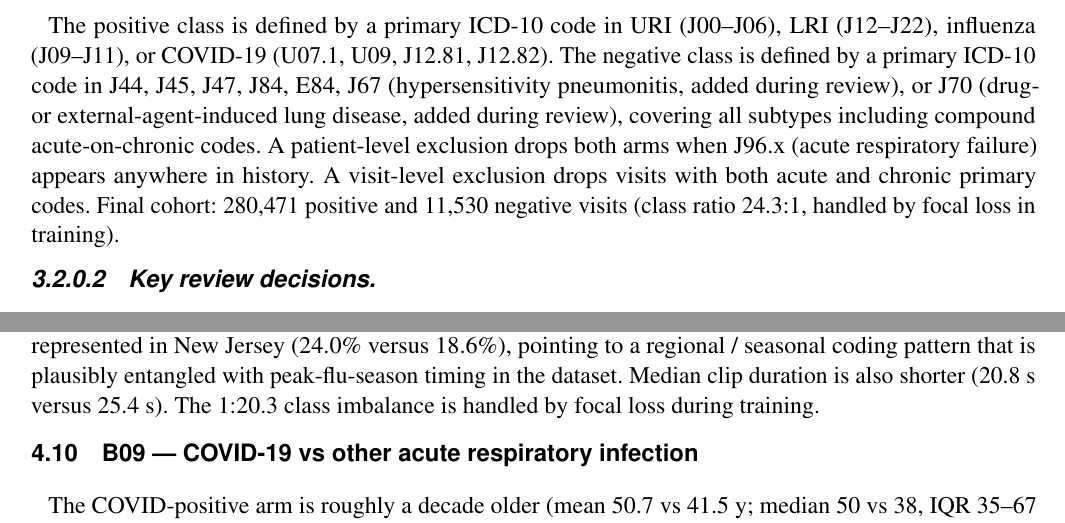
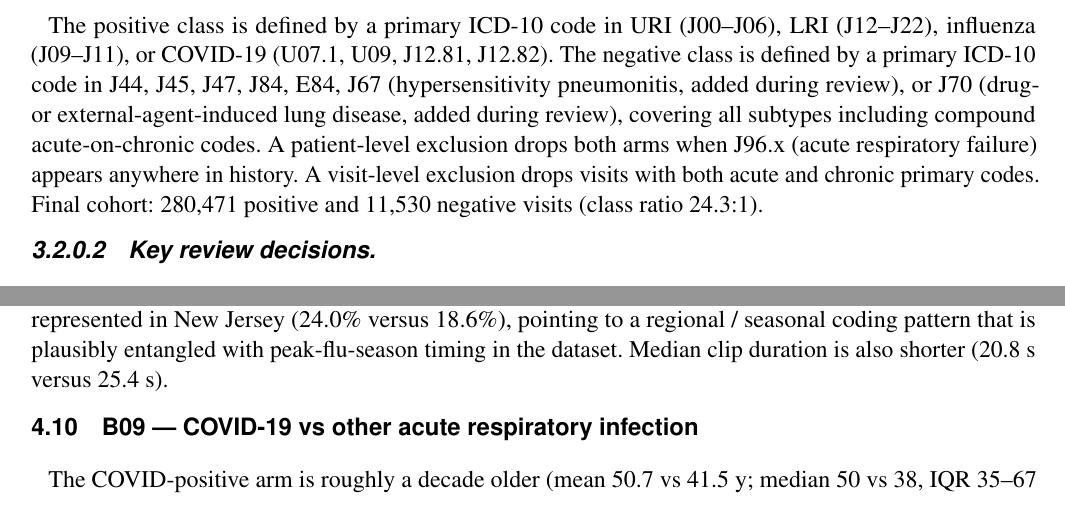
Before and after one commit to vjsravi/frontiers-2026-paper, a LaTeX document (frontiers_SupplementaryMaterial.tex): two parts of pages 8 and 18 of 20, joined at a grey line, cut so that both start at the same text. Compiled offline with pdfLaTeX.

Commit message:
H2 reviewer fix: remove focal-loss claims from supplement (B01, B08x2, B09)
Loss is BCE (main 2.3.2) with majority downsampled to 1:1 (supp 2.4); focal
loss was an early experiment, not the trained procedure. Removing the four
parenthetical 'handled by focal loss' claims that contradicted the actual
training setup.

Co-Authored-By: Claude Opus 4.7 (1M context) <noreply@anthropic.com>

```diff
--- a/frontiers_SupplementaryMaterial.tex
+++ b/frontiers_SupplementaryMaterial.tex
@@ -256,8 +256,7 @@ covering all subtypes including compound acute-on-chronic codes.
 A patient-level exclusion drops both arms when J96.x (acute respiratory
 failure) appears anywhere in history. A visit-level exclusion drops
 visits with both acute and chronic primary codes. Final cohort:
-280{,}471 positive and 11{,}530 negative visits (class ratio 24.3:1,
-handled by focal loss in training).
+280{,}471 positive and 11{,}530 negative visits (class ratio 24.3:1).
 
 \paragraph{Key review decisions.} The dominant residual limitation is
 inhaled-corticosteroid (ICS) dysphonia in the negative arm: long-term
@@ -952,8 +950,7 @@ in California (48.6\% versus 55.2\%) and over-represented in
 New Jersey (24.0\% versus 18.6\%), pointing to a regional / seasonal
 coding pattern that is plausibly entangled with peak-flu-season
 timing in the dataset. Median clip duration is also shorter (20.8~s
-versus 25.4~s). The 1:20.3 class imbalance is handled by focal loss
-during training.
+versus 25.4~s).
 
 \subsection{B09 --- COVID-19 vs other acute respiratory infection}
 
```
Also changed, not shown: frontiers_SupplementaryMaterial.tex (5 more changed lines).
